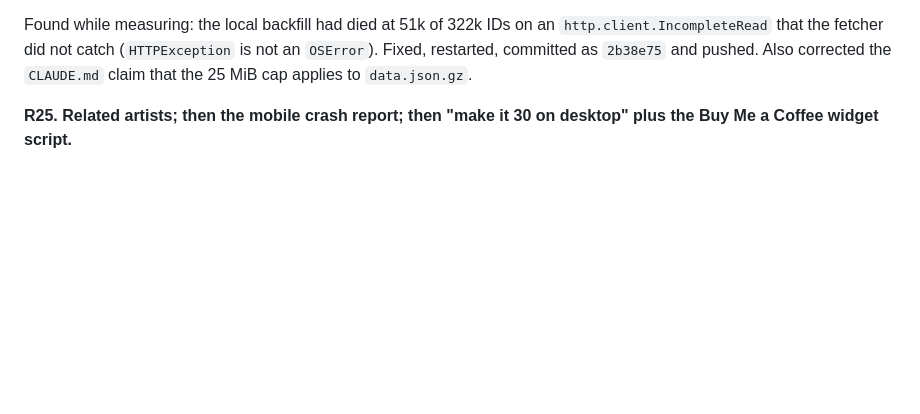
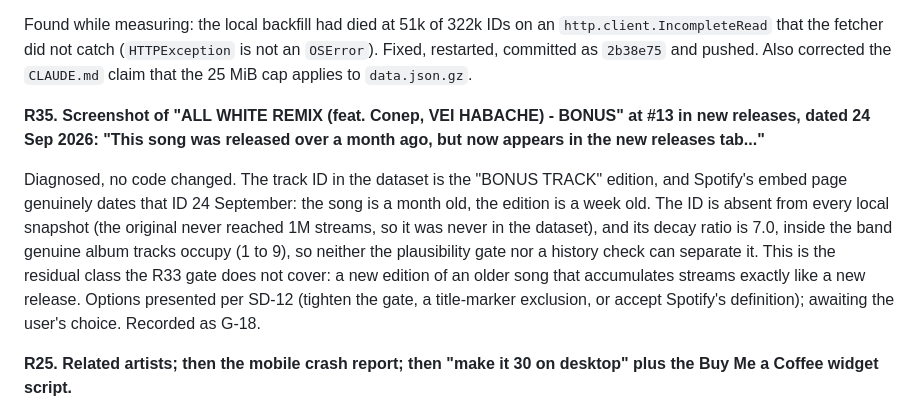
Before and after one commit to davidbodiu/spotifyfilter, a Markdown page: requests.md, the part around the change. Drawn GitHub-style; blank space fills up the shorter version.

Commit message:
docs: R35, G-18 new editions of old songs pass the gate
Co-Authored-By: Claude Fable 5.1 <noreply@anthropic.com>

```diff
--- a/requests.md
+++ b/requests.md
@@ -888,6 +888,20 @@ Found while measuring: the local backfill had died at 51k of 322k IDs on an
 `OSError`). Fixed, restarted, committed as `2b38e75` and pushed. Also corrected the
 `CLAUDE.md` claim that the 25 MiB cap applies to `data.json.gz`.
 
+**R35. Screenshot of "ALL WHITE REMIX (feat. Conep, VEI HABACHE) - BONUS" at #13 in new
+releases, dated 24 Sep 2026: "This song was released over a month ago, but now appears
+in the new releases tab..."**
+
+Diagnosed, no code changed. The track ID in the dataset is the "BONUS TRACK" edition,
+and Spotify's embed page genuinely dates that ID 24 September: the song is a month old,
+the edition is a week old. The ID is absent from every local snapshot (the original
+never reached 1M streams, so it was never in the dataset), and its decay ratio is 7.0,
+inside the band genuine album tracks occupy (1 to 9), so neither the plausibility gate
+nor a history check can separate it. This is the residual class the R33 gate does not
+cover: a new edition of an older song that accumulates streams exactly like a new
+release. Options presented per SD-12 (tighten the gate, a title-marker exclusion, or
+accept Spotify's definition); awaiting the user's choice. Recorded as G-18.
+
 **R25. Related artists; then the mobile crash report; then "make it 30 on desktop" plus
 the Buy Me a Coffee widget script.**
 
```
Also changed, not shown: MISC.md (+12 -0 lines), ascii-requests.md (+16 -0 lines).
